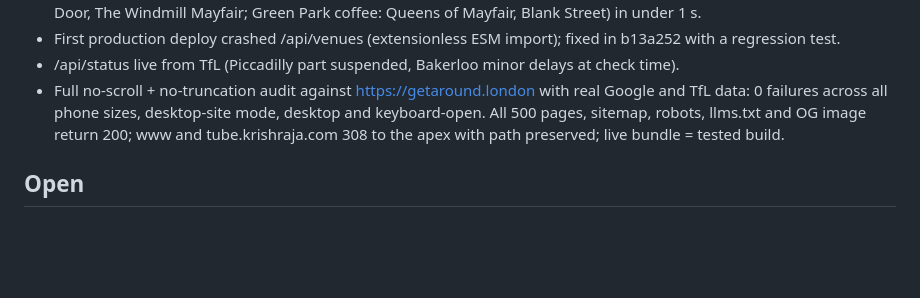
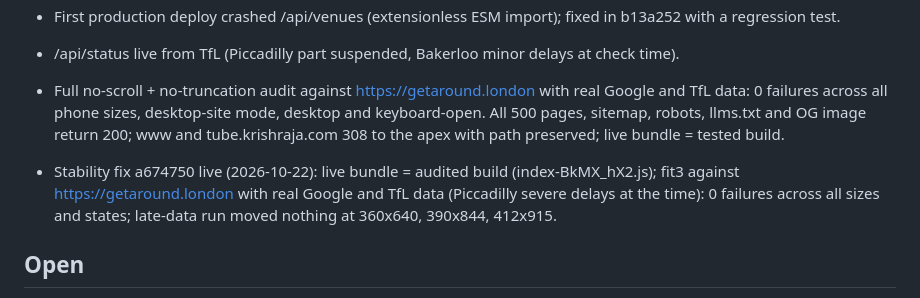
Before and after one commit to krishanraja/getaround.london, a Markdown page: docs/STATE.md, the part around the change. Rendered like a GitHub page; blank space fills up the shorter version.

Commit message:
Record live verification of the stability fix
Co-Authored-By: Claude Opus 5.5 <noreply@anthropic.com>
Claude-Session: https://claude.ai/code/session_01HVrC9VjpQCUVKEcfdWd1bh

```diff
--- a/docs/STATE.md
+++ b/docs/STATE.md
@@ -70,6 +70,10 @@ NON-GOALS (v1): live journey times, accounts, stored sessions, bookings, full ne
   across all phone sizes, desktop-site mode, desktop and keyboard-open. All 500 pages, sitemap, robots, llms.txt and
   OG image return 200; www and tube.krishraja.com 308 to the apex with path preserved; live bundle = tested build.
 
+- Stability fix a674750 live (2026-10-22): live bundle = audited build (index-BkMX_hX2.js); fit3 against
+  https://getaround.london with real Google and TfL data (Piccadilly severe delays at the time): 0 failures across
+  all sizes and states; late-data run moved nothing at 360x640, 390x844, 412x915.
+
 ## Open
 - Decided (Krish, 2026-10-22): not affiliated with TfL at all; say so subtly. Operator is Mindmaker LLC.
 - Governing law in /terms is England and Wales; Mindmaker LLC may be incorporated elsewhere. Krish to confirm.
```
